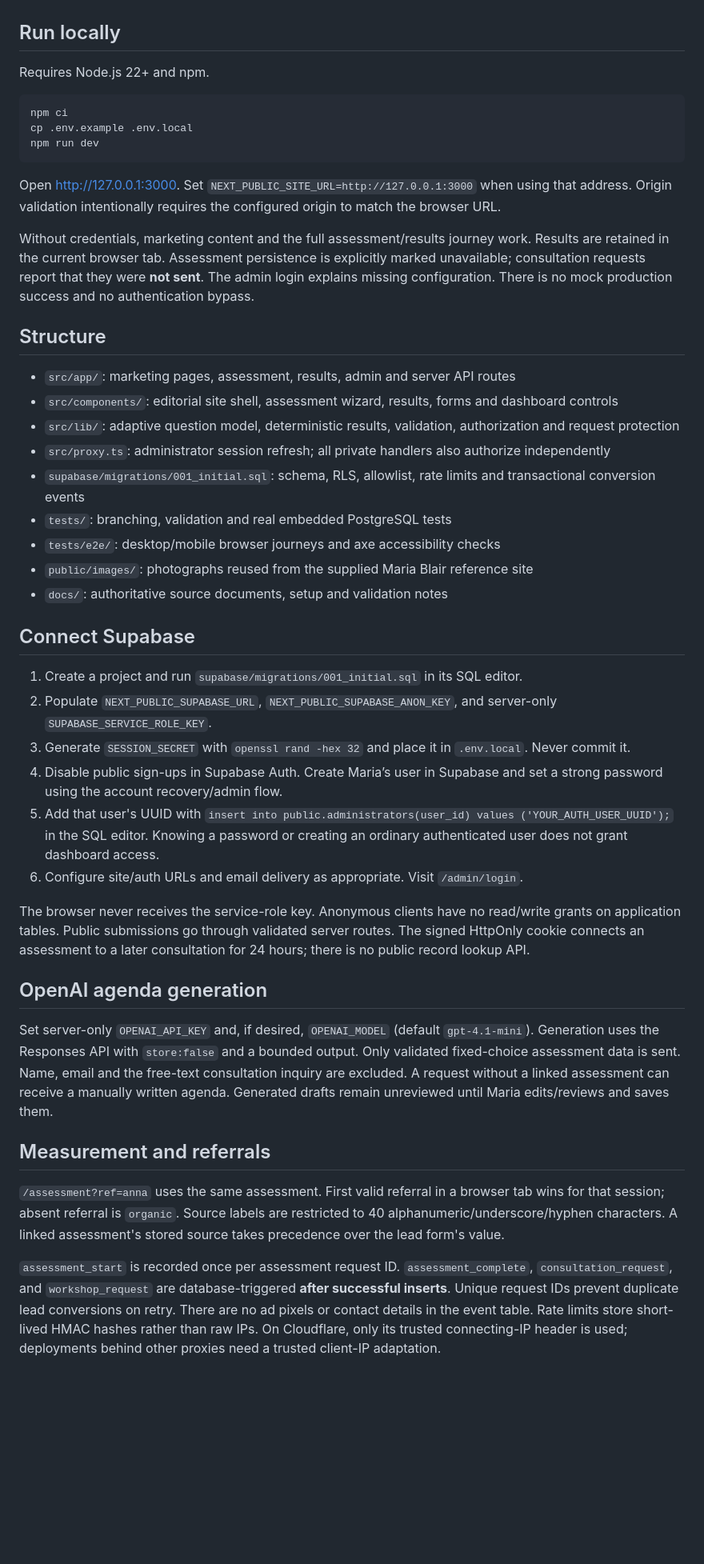
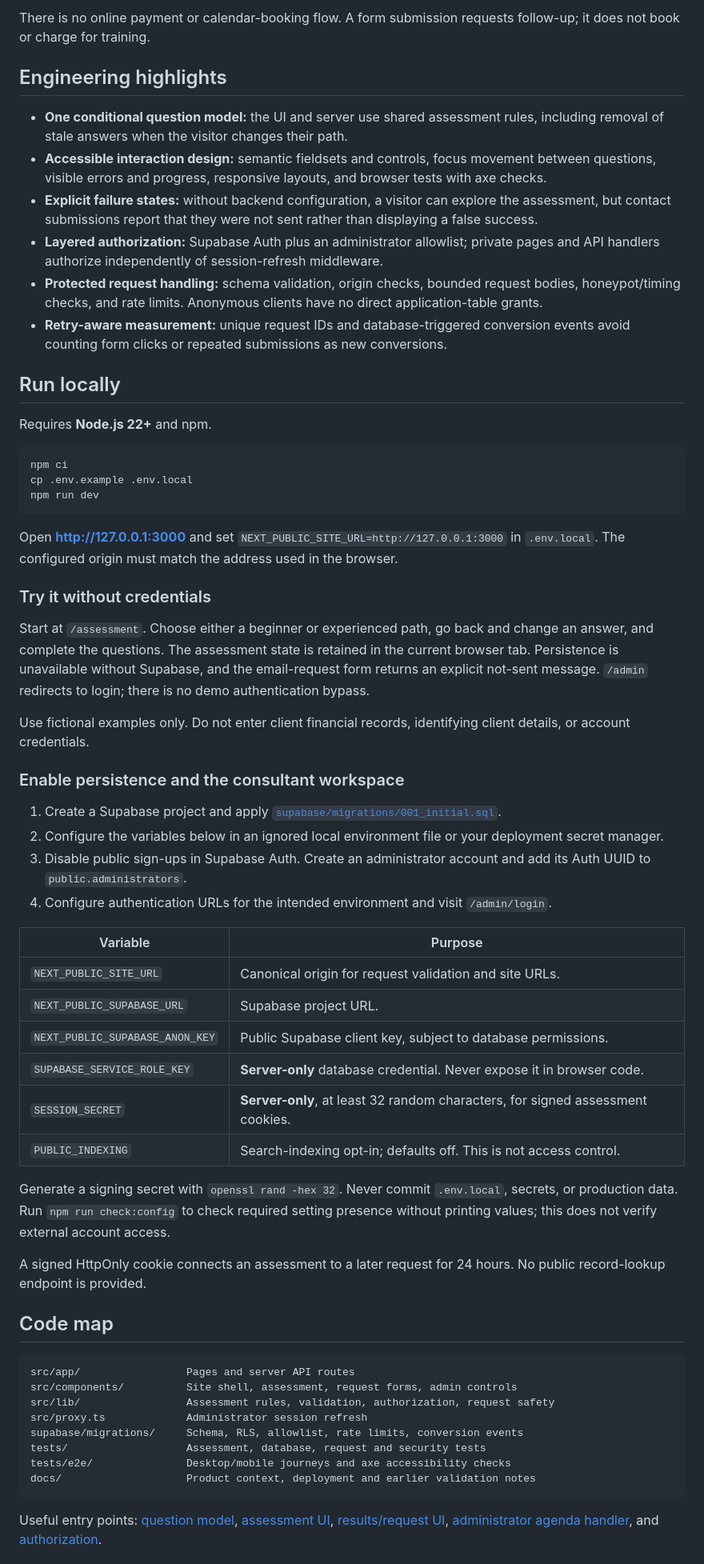
Before and after one commit to mashablair/ai-for-bookkeepers, a Markdown page: README.md, the part around one of its changes. Shown at 80% size. Drawn GitHub-style; blank space fills up the shorter version.

Commit message:
Finalize portfolio README and verified project presentation
* Refresh the AI for Bookkeepers portfolio README

* Finalize portfolio README, screenshots, and verified project checks

````diff
--- a/README.md
+++ b/README.md
@@ -4,7 +31,17 @@ A Next.js App Router application for Maria Blair’s assessment-informed AI trai
+There is no online payment or calendar-booking flow. A form submission requests follow-up; it does not book or charge for training.
+
+## Engineering highlights
+
+- **One conditional question model:** the UI and server use shared assessment rules, including removal of stale answers when the visitor changes their path.
+- **Accessible interaction design:** semantic fieldsets and controls, focus movement between questions, visible errors and progress, responsive layouts, and browser tests with axe checks.
+- **Explicit failure states:** without backend configuration, a visitor can explore the assessment, but contact submissions report that they were not sent rather than displaying a false success.
+- **Layered authorization:** Supabase Auth plus an administrator allowlist; private pages and API handlers authorize independently of session-refresh middleware.
+- **Protected request handling:** schema validation, origin checks, bounded request bodies, honeypot/timing checks, and rate limits. Anonymous clients have no direct application-table grants.
+- **Retry-aware measurement:** unique request IDs and database-triggered conversion events avoid counting form clicks or repeated submissions as new conversions.
 
 ## Run locally
 
-Requires Node.js 22+ and npm.
+Requires **Node.js 22+** and npm.
 
 ```sh
 npm ci
@@ -12,40 +49,46 @@ cp .env.example .env.local
 npm run dev
 ```
 
-Open http://127.0.0.1:3000. Set `NEXT_PUBLIC_SITE_URL=http://127.0.0.1:3000` when using that address. Origin validation intentionally requires the configured origin to match the browser URL.
+Open **http://127.0.0.1:3000** and set `NEXT_PUBLIC_SITE_URL=http://127.0.0.1:3000` in `.env.local`. The configured origin must match the address used in the browser.
 
-Without credentials, marketing content and the full assessment/results journey work. Results are retained in the current browser tab. Assessment persistence is explicitly marked unavailable; consultation requests report that they were **not sent**. The admin login explains missing configuration. There is no mock production success and no authentication bypass.
+### Try it without credentials
 
-## Structure
+Start at `/assessment`. Choose either a beginner or experienced path, go back and change an answer, and complete the questions. The assessment state is retained in the current browser tab. Persistence is unavailable without Supabase, and the email-request form returns an explicit not-sent message. `/admin` redirects to login; there is no demo authentication bypass.
 
-- `src/app/`: marketing pages, assessment, results, admin and server API routes
-- `src/components/`: editorial site shell, assessment wizard, results, forms and dashboard controls
-- `src/lib/`: adaptive question model, deterministic results, validation, authorization and request protection
-- `src/proxy.ts`: administrator session refresh; all private handlers also authorize independently
-- `supabase/migrations/001_initial.sql`: schema, RLS, allowlist, rate limits and transactional conversion events
-- `tests/`: branching, validation and real embedded PostgreSQL tests
-- `tests/e2e/`: desktop/mobile browser journeys and axe accessibility checks
-- `public/images/`: photographs reused from the supplied Maria Blair reference site
-- `docs/`: authoritative source documents, setup and validation notes
+Use fictional examples only. Do not enter client financial records, identifying client details, or account credentials.
 
-## Connect Supabase
+### Enable persistence and the consultant workspace
 
-1. Create a project and run `supabase/migrations/001_initial.sql` in its SQL editor.
-2. Populate `NEXT_PUBLIC_SUPABASE_URL`, `NEXT_PUBLIC_SUPABASE_ANON_KEY`, and server-only `SUPABASE_SERVICE_ROLE_KEY`.
-3. Generate `SESSION_SECRET` with `openssl rand -hex 32` and place it in `.env.local`. Never commit it.
-4. Disable public sign-ups in Supabase Auth. Create Maria’s user in Supabase and set a strong password using the account recovery/admin flow.
-5. Add that user's UUID with `insert into public.administrators(user_id) values ('YOUR_AUTH_USER_UUID');` in the SQL editor. Knowing a password or creating an ordinary authenticated user does not grant dashboard access.
-6. Configure site/auth URLs and email delivery as appropriate. Visit `/admin/login`.
+1. Create a Supabase project and apply [`supabase/migrations/001_initial.sql`](supabase/migrations/001_initial.sql).
+2. Configure the variables below in an ignored local environment file or your deployment secret manager.
+3. Disable public sign-ups in Supabase Auth. Create an administrator account and add its Auth UUID to `public.administrators`.
+4. Configure authentication URLs for the intended environment and visit `/admin/login`.
 
-The browser never receives the service-role key. Anonymous clients have no read/write grants on application tables. Public submissions go through validated server routes. The signed HttpOnly cookie connects an assessment to a later consultation for 24 hours; there is no public record lookup API.
+| Variable | Purpose |
+| --- | --- |
+| `NEXT_PUBLIC_SITE_URL` | Canonical origin for request validation and site URLs. |
+| `NEXT_PUBLIC_SUPABASE_URL` | Supabase project URL. |
+| `NEXT_PUBLIC_SUPABASE_ANON_KEY` | Public Supabase client key, subject to database permissions. |
+| `SUPABASE_SERVICE_ROLE_KEY` | **Server-only** database credential. Never expose it in browser code. |
+| `SESSION_SECRET` | **Server-only**, at least 32 random characters, for signed assessment cookies. |
+| `PUBLIC_INDEXING` | Search-indexing opt-in; defaults off. This is not access control. |
 
-## OpenAI agenda generation
+Generate a signing secret with `openssl rand -hex 32`. Never commit `.env.local`, secrets, or production data. Run `npm run check:config` to check required setting presence without printing values; this does not verify external account access.
 
-Set server-only `OPENAI_API_KEY` and, if desired, `OPENAI_MODEL` (default `gpt-4.1-mini`). Generation uses the Responses API with `store:false` and a bounded output. Only validated fixed-choice assessment data is sent. Name, email and the free-text consultation inquiry are excluded. A request without a linked assessment can receive a manually written agenda. Generated drafts remain unreviewed until Maria edits/reviews and saves them.
+A signed HttpOnly cookie connects an assessment to a later request for 24 hours. No public record-lookup endpoint is provided.
 
-## Measurement and referrals
+## Code map
 
-`/assessment?ref=anna` uses the same assessment. First valid referral in a browser tab wins for that session; absent referral is `organic`. Source labels are restricted to 40 alphanumeric/underscore/hyphen characters. A linked assessment's stored source takes precedence over the lead form's value.
+```text
+src/app/                 Pages and server API routes
+src/components/          Site shell, assessment, request forms, admin controls
+src/lib/                 Assessment rules, validation, authorization, request safety
+src/proxy.ts             Administrator session refresh
+supabase/migrations/     Schema, RLS, allowlist, rate limits, conversion events
+tests/                   Assessment, database, request and security tests
+tests/e2e/               Desktop/mobile journeys and axe accessibility checks
+docs/                    Product context, deployment and earlier validation notes
+```
 
-`assessment_start` is recorded once per assessment request ID. `assessment_complete`, `consultation_request`, and `workshop_request` are database-triggered **after successful inserts**. Unique request IDs prevent duplicate lead conversions on retry. There are no ad pixels or contact details in the event table. Rate limits store short-lived HMAC hashes rather than raw IPs. On Cloudflare, only its trusted connecting-IP header is used; deployments behind other proxies need a trusted client-IP adaptation.
+Useful entry points: [question model](src/lib/assessment.ts), [assessment UI](src/components/assessment.tsx), [results/request UI](src/components/results.tsx), [administrator agenda handler](src/app/api/admin/agenda/route.ts), and [authorization](src/lib/supabase.ts).
 
````
Also changed, not shown: other parts of README.md (+37 -17 lines), docs/PORTFOLIO_CHECK.md (added, +11 -0 lines), docs/screenshots/assessment.jpg (added), 2 other files.
